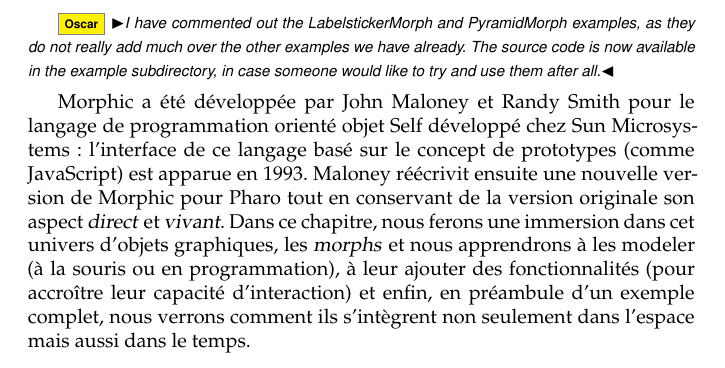
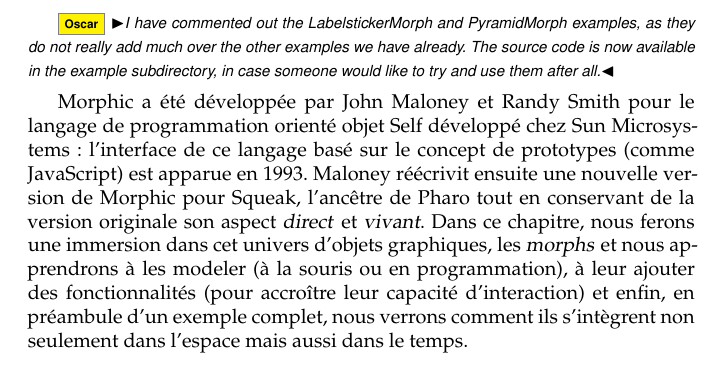
Before and after one commit to SquareBracketAssociates/PharoByExample-french, a LaTeX book (Morphic/Morphic.tex): part of page 1 of 23, cut so that both start at the same text. Compiled offline with pdfLaTeX.

Commit message:
fix > morphic

```diff
--- a/Morphic/Morphic.tex
+++ b/Morphic/Morphic.tex
@@ -122,13 +122,7 @@ le langage de programmation orienté objet \ind{Self} développé
 chez Sun Microsystems:
 %ajout
 l'interface de ce langage basé sur le concept de prototypes (comme
-JavaScript) est apparue en 1993.
-Maloney réécrivit ensuite une nouvelle version de Morphic pour
-\pharo tout en conservant de la version originale son aspect
-%directness = franchise
-\emph{direct} et
-%live(li)ness = vivacite
-\emph{vivant}.
+JavaScript) est apparue en 1993. Maloney réécrivit ensuite une nouvelle version de Morphic pour \squeak, l'ancêtre de \pharo tout en conservant de la version originale son aspect \emph{direct} et \emph{vivant}.
 %ajout
 Dans ce chapitre, nous ferons une immersion dans cet univers d'objets
 graphiques, les \emph{morphs} et nous apprendrons à les modeler (à la
```
Also changed, not shown: Morphic/Morphic.tex (4 more changed lines).
